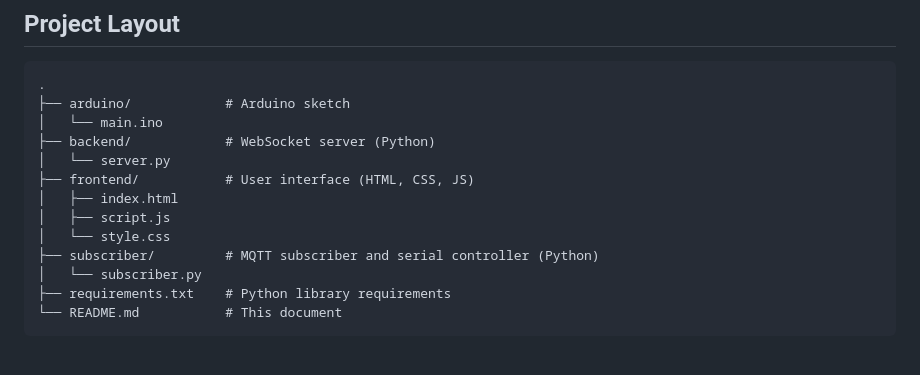
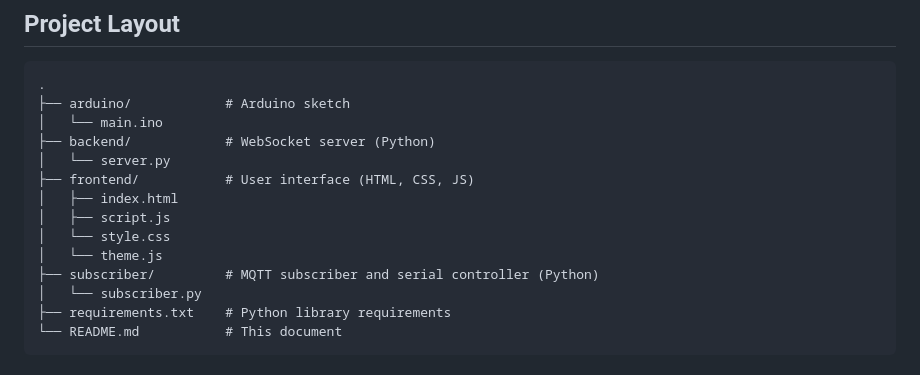
Before and after one commit to rutaganda-salim/light-scheduler, a Markdown page: README.md, the part around the change. Drawn GitHub-style.

```diff
--- a/README.md
+++ b/README.md
@@ -14,6 +14,7 @@ This project provides a web-based interface to schedule when a light should turn
 │   ├── index.html
 │   ├── script.js
 │   └── style.css
+│   └── theme.js
 ├── subscriber/         # MQTT subscriber and serial controller (Python)
 │   └── subscriber.py
 ├── requirements.txt    # Python library requirements
```
